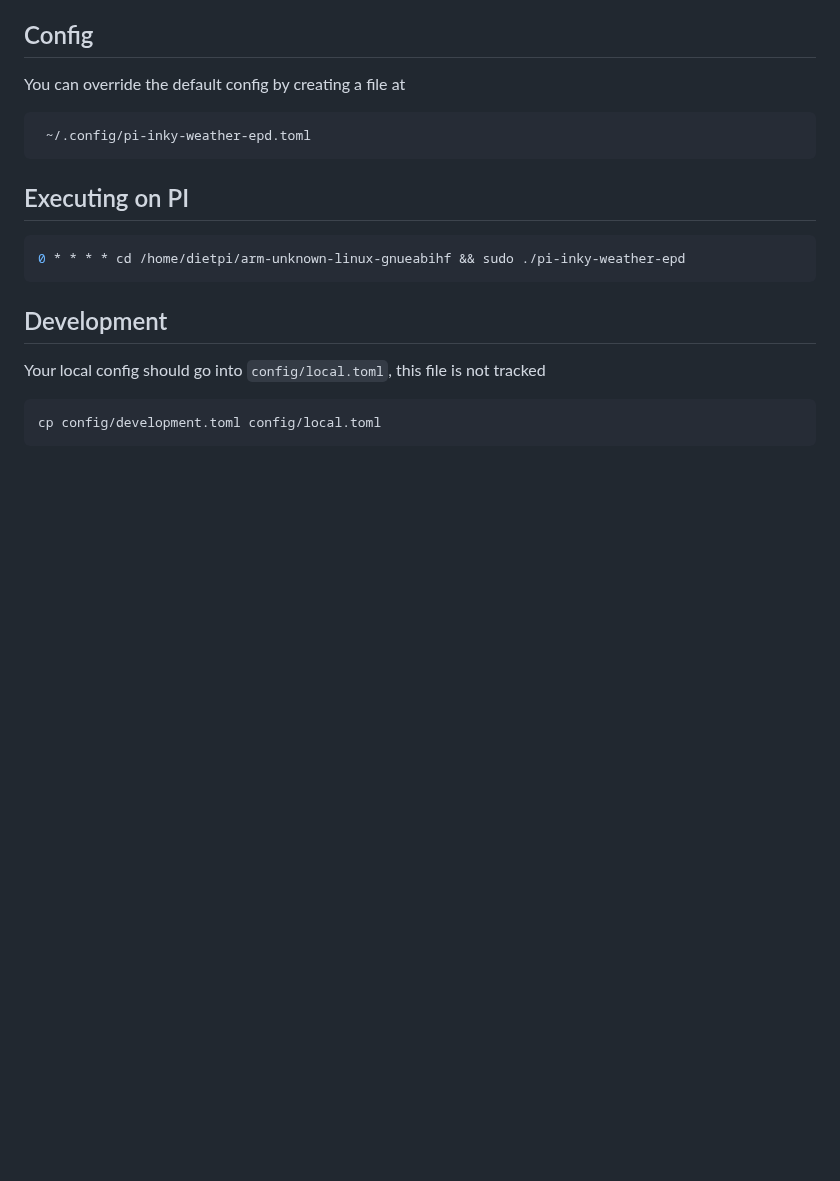
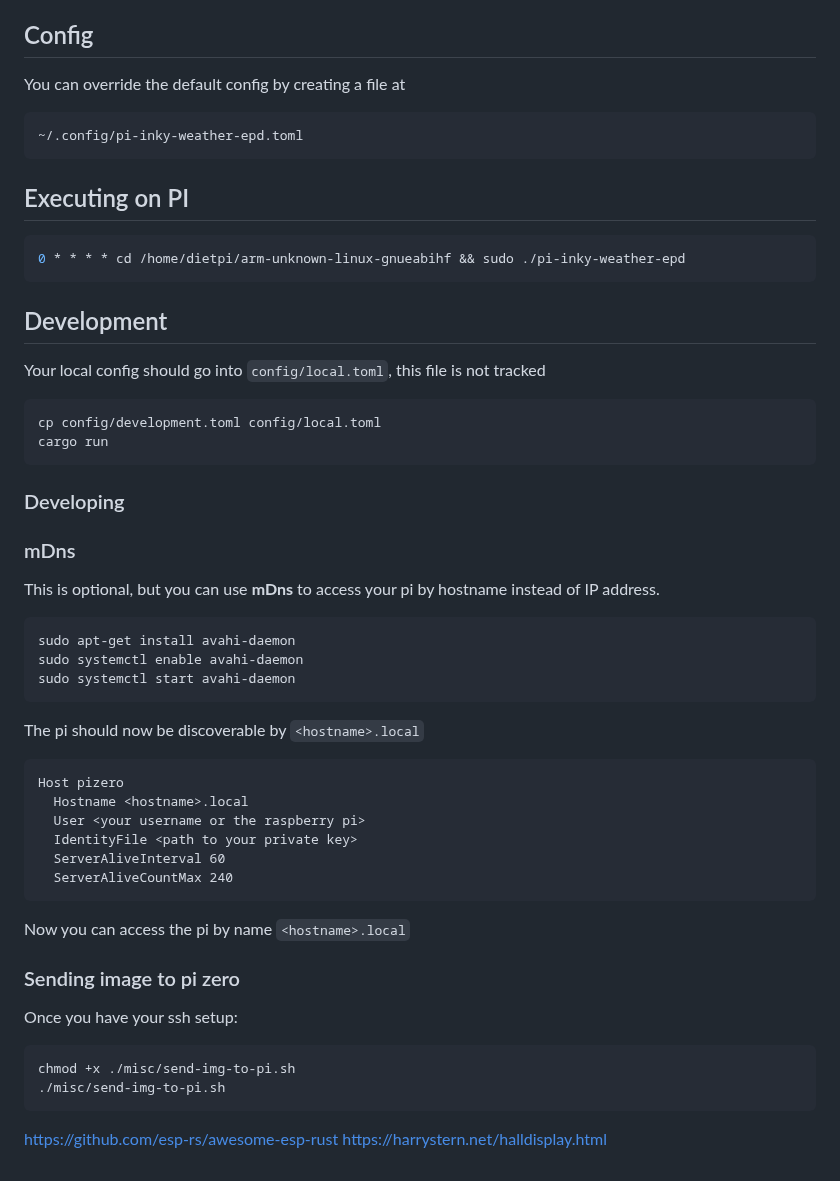
Before and after one commit to mt-empty/pi-inky-weather-epd, a Markdown page: readme.md, the part around one of its changes. Drawn GitHub-style; blank space fills up the shorter version.

````diff
--- a/readme.md
+++ b/readme.md
@@ -48,8 +68,8 @@ Panel documentation: https://www.waveshare.com/wiki/7.3inch_e-Paper_HAT_(F)_Manu
 
 You can override the default config by creating a file at
 ```bash
- ~/.config/pi-inky-weather-epd.toml
- ```
+~/.config/pi-inky-weather-epd.toml
+```
 
 
 ## Executing on PI
@@ -63,4 +83,41 @@ You can override the default config by creating a file at
 Your local config should go into `config/local.toml`, this file is not tracked
 ```bash
 cp config/development.toml config/local.toml
+cargo run
 ```
+### Developing
+
+### mDns
+
+This is optional, but you can use **mDns** to access your pi by hostname instead of IP address.
+
+```bash
+sudo apt-get install avahi-daemon
+sudo systemctl enable avahi-daemon
+sudo systemctl start avahi-daemon
+```
+
+The pi should now be discoverable by `<hostname>.local`
+
+```config
+Host pizero
+  Hostname <hostname>.local
+  User <your username or the raspberry pi>
+  IdentityFile <path to your private key>
+  ServerAliveInterval 60
+  ServerAliveCountMax 240
+```
+
+Now you can access the pi by name `<hostname>.local`
+
+### Sending image to pi zero
+
+Once you have your ssh setup:
+
+```bash
+chmod +x ./misc/send-img-to-pi.sh
+./misc/send-img-to-pi.sh
+```
+
+https://github.com/esp-rs/awesome-esp-rust
+https://harrystern.net/halldisplay.html
````
Also changed, not shown: other parts of readme.md (+26 -6 lines), misc/dashboard.png (added), 7 other files.
